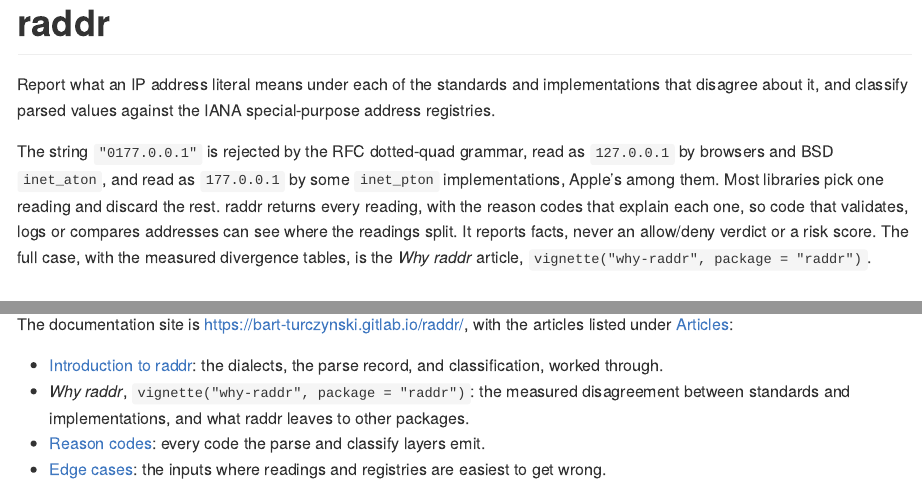
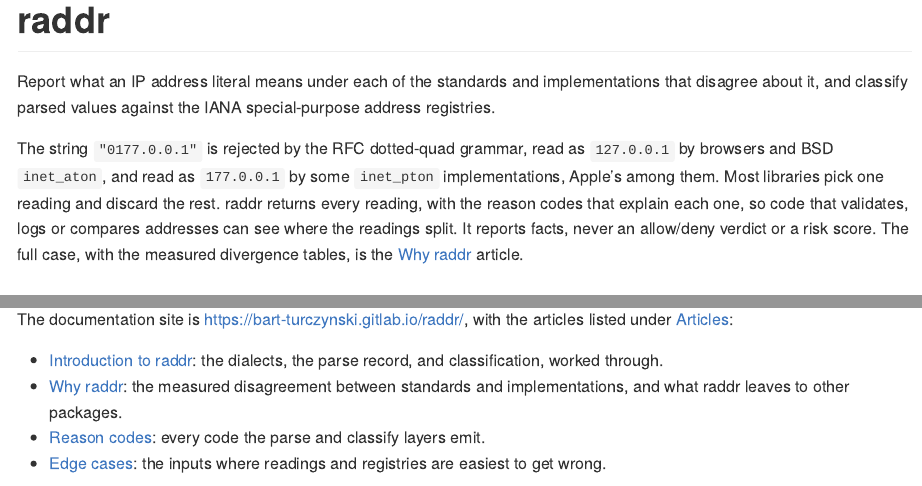
Before and after one commit to bart-turczynski/raddr, an R Markdown document (README.Rmd): the page in a window 1100 px wide, from its top, and a second part further down, joined at a grey line. The pictures show the output file README.md that the author committed with the source, drawn offline in the style of GitHub; badge pictures from the web are left out.

Commit message:
docs(readme): link the published Why raddr article
The article is live now that the pages job has run, so the README links it instead of naming vignette("why-raddr").

Refs: SEOR-kqmqosji
Co-Authored-By: Claude Opus 5.5 <noreply@anthropic.com>

```diff
--- a/README.Rmd
+++ b/README.Rmd
@@ -33,8 +33,9 @@
 returns every reading, with the reason codes that explain each one, so code
 that validates, logs or compares addresses can see where the readings split.
 It reports facts, never an allow/deny verdict or a risk score. The full case,
-with the measured divergence tables, is the *Why raddr* article,
-`vignette("why-raddr", package = "raddr")`.
+with the measured divergence tables, is the
+[Why raddr](https://bart-turczynski.gitlab.io/raddr/articles/why-raddr.html)
+article.
 
 ## Installation
 
@@ -93,7 +94,8 @@
 
 - [Introduction to raddr](https://bart-turczynski.gitlab.io/raddr/articles/introduction.html):
   the dialects, the parse record, and classification, worked through.
-- *Why raddr*, `vignette("why-raddr", package = "raddr")`: the measured disagreement between standards and implementations, and what
+- [Why raddr](https://bart-turczynski.gitlab.io/raddr/articles/why-raddr.html):
+  the measured disagreement between standards and implementations, and what
   raddr leaves to other packages.
 - [Reason codes](https://bart-turczynski.gitlab.io/raddr/articles/reason-codes.html):
   every code the parse and classify layers emit.
```
Also changed, not shown: README.md.
